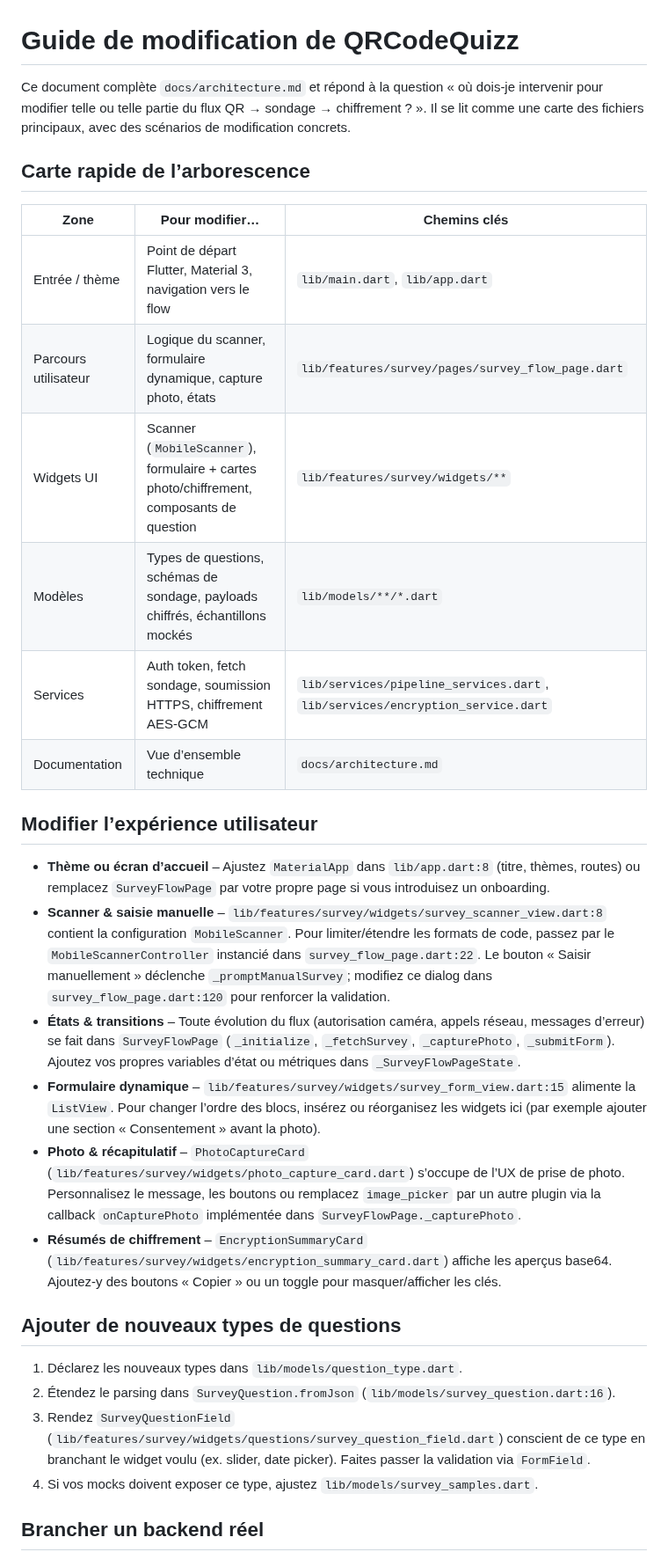
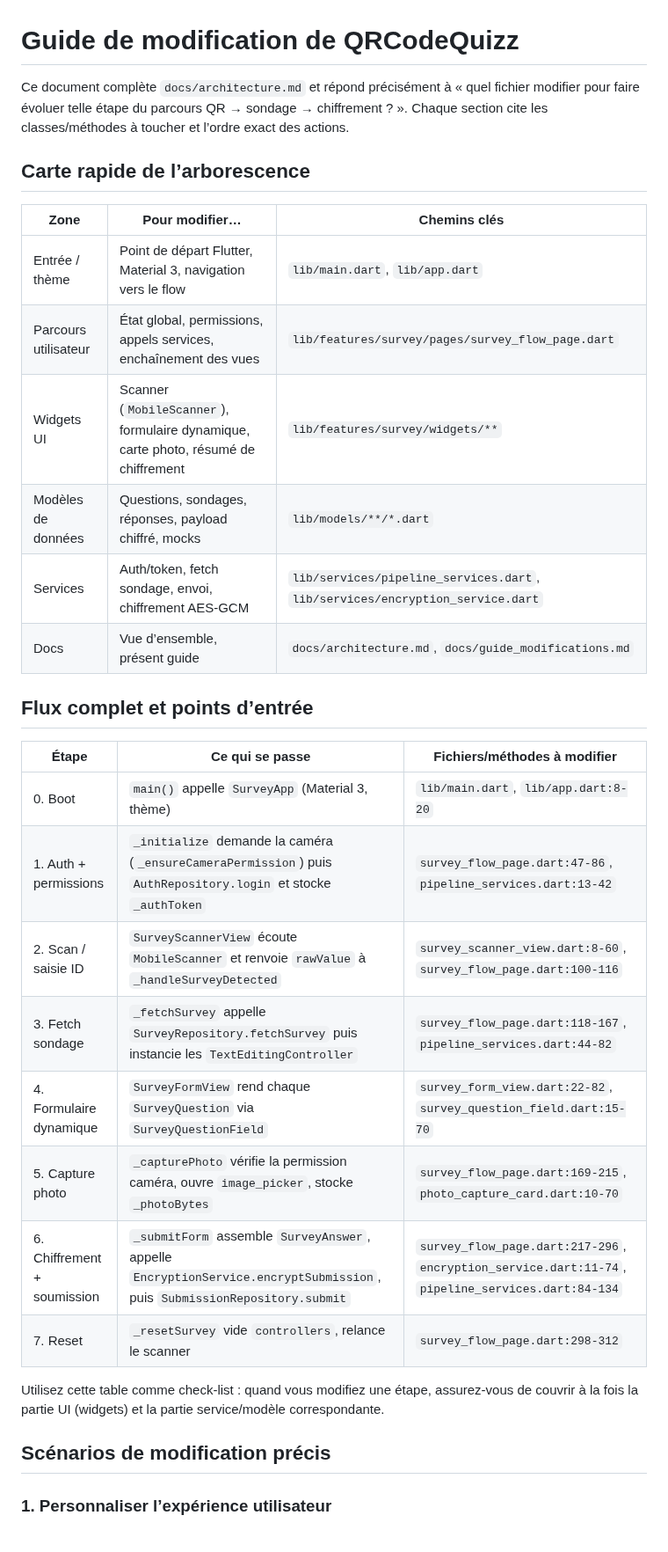
Before and after one commit to Loocist23/qrsurvey, a Markdown page: docs/guide_modifications.md, the part around one of its changes. Shown at 88% size. Drawn GitHub-style.

```diff
--- a/docs/guide_modifications.md
+++ b/docs/guide_modifications.md
@@ -1,33 +1,34 @@
 # Guide de modification de QRCodeQuizz
 
-Ce document complète `docs/architecture.md` et répond à la question « où dois-je intervenir pour modifier telle ou telle partie du flux QR → sondage → chiffrement ? ». Il se lit comme une carte des fichiers principaux, avec des scénarios de modification concrets.
+Ce document complète `docs/architecture.md` et répond précisément à « quel fichier modifier pour faire évoluer telle étape du parcours QR → sondage → chiffrement ? ». Chaque section cite les classes/méthodes à toucher et l’ordre exact des actions.
 
 ## Carte rapide de l’arborescence
 
 | Zone | Pour modifier… | Chemins clés |
 | --- | --- | --- |
 | Entrée / thème | Point de départ Flutter, Material 3, navigation vers le flow | `lib/main.dart`, `lib/app.dart` |
-| Parcours utilisateur | Logique du scanner, formulaire dynamique, capture photo, états | `lib/features/survey/pages/survey_flow_page.dart` |
-| Widgets UI | Scanner (`MobileScanner`), formulaire + cartes photo/chiffrement, composants de question | `lib/features/survey/widgets/**` |
-| Modèles | Types de questions, schémas de sondage, payloads chiffrés, échantillons mockés | `lib/models/**/*.dart` |
-| Services | Auth token, fetch sondage, soumission HTTPS, chiffrement AES‑GCM | `lib/services/pipeline_services.dart`, `lib/services/encryption_service.dart` |
-| Documentation | Vue d’ensemble technique | `docs/architecture.md` |
+| Parcours utilisateur | État global, permissions, appels services, enchaînement des vues | `lib/features/survey/pages/survey_flow_page.dart` |
+| Widgets UI | Scanner (`MobileScanner`), formulaire dynamique, carte photo, résumé de chiffrement | `lib/features/survey/widgets/**` |
+| Modèles de données | Questions, sondages, réponses, payload chiffré, mocks | `lib/models/**/*.dart` |
+| Services | Auth/token, fetch sondage, envoi, chiffrement AES‑GCM | `lib/services/pipeline_services.dart`, `lib/services/encryption_service.dart` |
+| Docs | Vue d’ensemble, présent guide | `docs/architecture.md`, `docs/guide_modifications.md` |
 
-## Modifier l’expérience utilisateur
+## Flux complet et points d’entrée
 
-- **Thème ou écran d’accueil** – Ajustez `MaterialApp` dans `lib/app.dart:8` (titre, thèmes, routes) ou remplacez `SurveyFlowPage` par votre propre page si vous introduisez un onboarding.
-- **Scanner & saisie manuelle** – `lib/features/survey/widgets/survey_scanner_view.dart:8` contient la configuration `MobileScanner`. Pour limiter/étendre les formats de code, passez par le `MobileScannerController` instancié dans `survey_flow_page.dart:22`. Le bouton « Saisir manuellement » déclenche `_promptManualSurvey`; modifiez ce dialog dans `survey_flow_page.dart:120` pour renforcer la validation.
-- **États & transitions** – Toute évolution du flux (autorisation caméra, appels réseau, messages d’erreur) se fait dans `SurveyFlowPage` (`_initialize`, `_fetchSurvey`, `_capturePhoto`, `_submitForm`). Ajoutez vos propres variables d’état ou métriques dans `_SurveyFlowPageState`.
-- **Formulaire dynamique** – `lib/features/survey/widgets/survey_form_view.dart:15` alimente la `ListView`. Pour changer l’ordre des blocs, insérez ou réorganisez les widgets ici (par exemple ajouter une section « Consentement » avant la photo).
-- **Photo & récapitulatif** – `PhotoCaptureCard` (`lib/features/survey/widgets/photo_capture_card.dart`) s’occupe de l’UX de prise de photo. Personnalisez le message, les boutons ou remplacez `image_picker` par un autre plugin via la callback `onCapturePhoto` implémentée dans `SurveyFlowPage._capturePhoto`.
-- **Résumés de chiffrement** – `EncryptionSummaryCard` (`lib/features/survey/widgets/encryption_summary_card.dart`) affiche les aperçus base64. Ajoutez-y des boutons « Copier » ou un toggle pour masquer/afficher les clés.
+| Étape | Ce qui se passe | Fichiers/méthodes à modifier |
+| --- | --- | --- |
+| 0. Boot | `main()` appelle `SurveyApp` (Material 3, thème) | `lib/main.dart`, `lib/app.dart:8-20` |
+| 1. Auth + permissions | `_initialize` demande la caméra (`_ensureCameraPermission`) puis `AuthRepository.login` et stocke `_authToken` | `survey_flow_page.dart:47-86`, `pipeline_services.dart:13-42` |
+| 2. Scan / saisie ID | `SurveyScannerView` écoute `MobileScanner` et renvoie `rawValue` à `_handleSurveyDetected` | `survey_scanner_view.dart:8-60`, `survey_flow_page.dart:100-116` |
+| 3. Fetch sondage | `_fetchSurvey` appelle `SurveyRepository.fetchSurvey` puis instancie les `TextEditingController` | `survey_flow_page.dart:118-167`, `pipeline_services.dart:44-82` |
+| 4. Formulaire dynamique | `SurveyFormView` rend chaque `SurveyQuestion` via `SurveyQuestionField` | `survey_form_view.dart:22-82`, `survey_question_field.dart:15-70` |
+| 5. Capture photo | `_capturePhoto` vérifie la permission caméra, ouvre `image_picker`, stocke `_photoBytes` | `survey_flow_page.dart:169-215`, `photo_capture_card.dart:10-70` |
+| 6. Chiffrement + soumission | `_submitForm` assemble `SurveyAnswer`, appelle `EncryptionService.encryptSubmission`, puis `SubmissionRepository.submit` | `survey_flow_page.dart:217-296`, `encryption_service.dart:11-74`, `pipeline_services.dart:84-134` |
+| 7. Reset | `_resetSurvey` vide `controllers`, relance le scanner | `survey_flow_page.dart:298-312` |
 
-## Ajouter de nouveaux types de questions
+Utilisez cette table comme check-list : quand vous modifiez une étape, assurez-vous de couvrir à la fois la partie UI (widgets) et la partie service/modèle correspondante.
 
-1. Déclarez les nouveaux types dans `lib/models/question_type.dart`.
-2. Étendez le parsing dans `SurveyQuestion.fromJson` (`lib/models/survey_question.dart:16`).
-3. Rendez `SurveyQuestionField` (`lib/features/survey/widgets/questions/survey_question_field.dart`) conscient de ce type en branchant le widget voulu (ex. slider, date picker). Faites passer la validation via `FormField`.
-4. Si vos mocks doivent exposer ce type, ajustez `lib/models/survey_samples.dart`.
+## Scénarios de modification précis
 
-## Brancher un backend réel
+### 1. Personnaliser l’expérience utilisateur
 
```
Also changed, not shown: other parts of docs/guide_modifications.md (+85 -14 lines).
